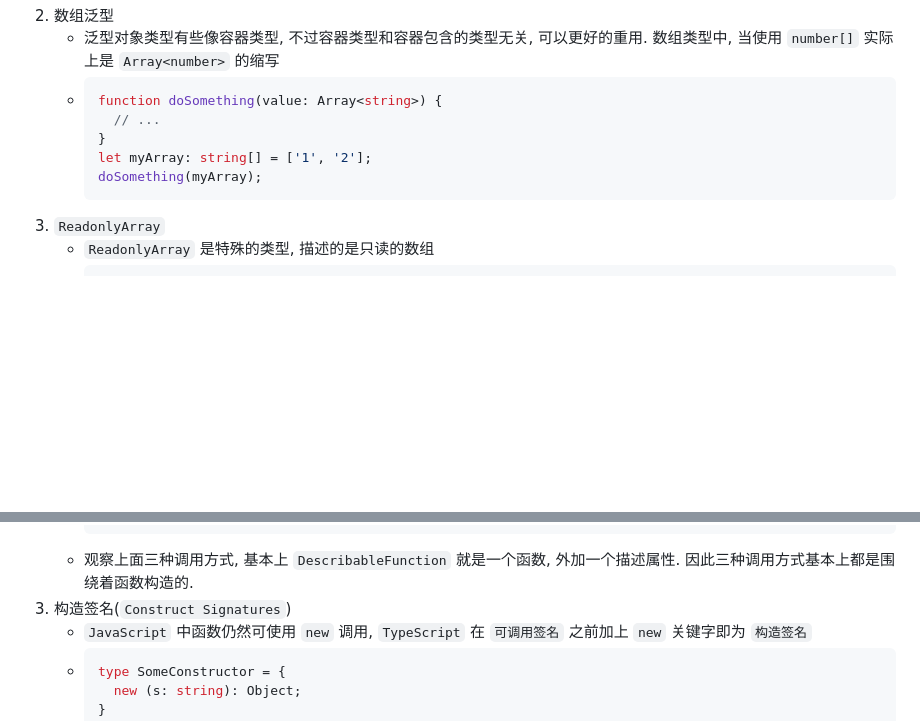
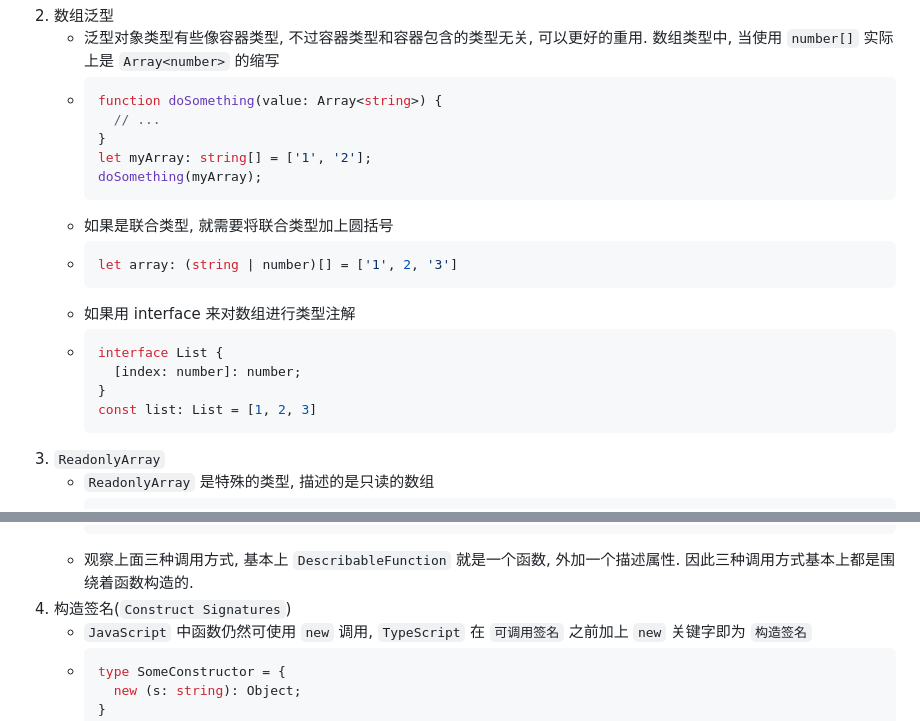
Before and after one commit to wangyuanjian/Levi-frontend-tears, a Markdown page: 03js/ts/01basic.md, 2 parts joined by grey strips. Drawn GitHub-style; blank space fills up the shorter version.

````diff
--- a/03js/ts/01basic.md
+++ b/03js/ts/01basic.md
@@ -404,6 +419,15 @@
       }
       let myArray: string[] = ['1', '2'];
       doSomething(myArray);
+    - 如果是联合类型, 就需要将联合类型加上圆括号
+    - ```typescript
+      let array: (string | number)[] = ['1', 2, '3']
+    - 如果用 interface 来对数组进行类型注解
+    - ```typescript
+      interface List {
+        [index: number]: number;
+      }
+      const list: List = [1, 2, 3]
 3. `ReadonlyArray`
     - `ReadonlyArray` 是特殊的类型, 描述的是只读的数组
     - ```typescript
@@ -2116,7 +2154,7 @@
       );
       doSomething(isNegative);
     - 观察上面三种调用方式, 基本上 `DescribableFunction` 就是一个函数, 外加一个描述属性. 因此三种调用方式基本上都是围绕着函数构造的.
-3. 构造签名(`Construct Signatures`)
+4. 构造签名(`Construct Signatures`)
     - `JavaScript` 中函数仍然可使用 `new` 调用, `TypeScript` 在 `可调用签名` 之前加上 `new` 关键字即为 `构造签名`
     - ```typescript
       type SomeConstructor = {
````
Also changed, not shown: other parts of 03js/ts/01basic.md (+32 -3 lines), image/Snipaste_2023-02-19_16-39-36.png (added).
